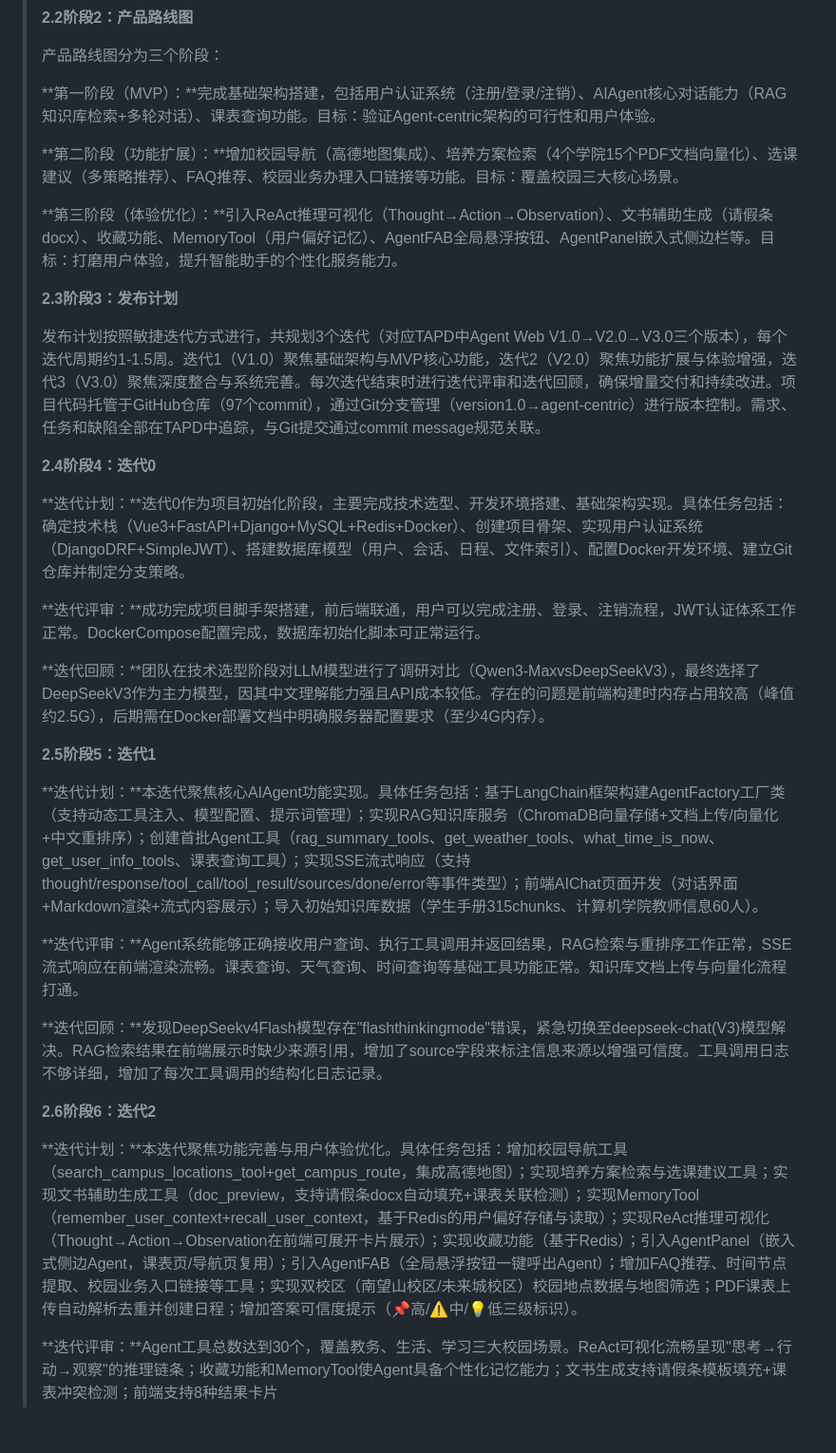
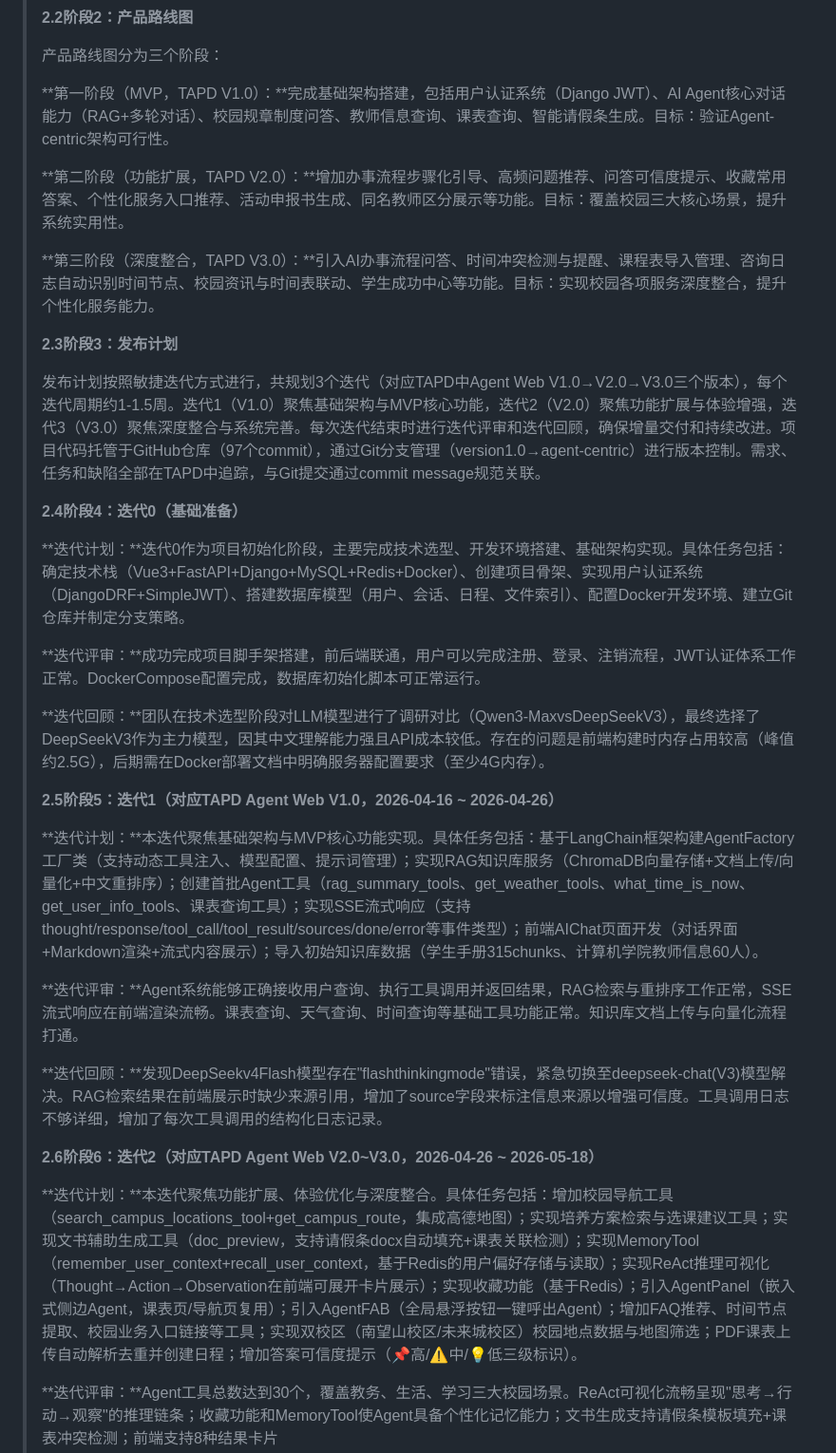
Before and after one commit to TermInaL1111/507_Agent, a Markdown page: docs/实习报告_完整版.md, the part around one of its changes. Shown at 95% size. Drawn GitHub-style; blank space fills up the shorter version.

Commit message:
docs: align agile sections with TAPD versions (V1.0/V2.0/V3.0)

```diff
--- a/docs/实习报告_完整版.md
+++ b/docs/实习报告_完整版.md
@@ -63,17 +63,17 @@ DockerCompose实现一站式容器化部署与持续集成。
 >
 > 产品路线图分为三个阶段：
 >
-> **第一阶段（MVP）：**完成基础架构搭建，包括用户认证系统（注册/登录/注销）、AIAgent核心对话能力（RAG知识库检索+多轮对话）、课表查询功能。目标：验证Agent-centric架构的可行性和用户体验。
+> **第一阶段（MVP，TAPD V1.0）：**完成基础架构搭建，包括用户认证系统（Django JWT）、AI Agent核心对话能力（RAG+多轮对话）、校园规章制度问答、教师信息查询、课表查询、智能请假条生成。目标：验证Agent-centric架构可行性。
 >
-> **第二阶段（功能扩展）：**增加校园导航（高德地图集成）、培养方案检索（4个学院15个PDF文档向量化）、选课建议（多策略推荐）、FAQ推荐、校园业务办理入口链接等功能。目标：覆盖校园三大核心场景。
+> **第二阶段（功能扩展，TAPD V2.0）：**增加办事流程步骤化引导、高频问题推荐、问答可信度提示、收藏常用答案、个性化服务入口推荐、活动申报书生成、同名教师区分展示等功能。目标：覆盖校园三大核心场景，提升系统实用性。
 >
-> **第三阶段（体验优化）：**引入ReAct推理可视化（Thought→Action→Observation）、文书辅助生成（请假条docx）、收藏功能、MemoryTool（用户偏好记忆）、AgentFAB全局悬浮按钮、AgentPanel嵌入式侧边栏等。目标：打磨用户体验，提升智能助手的个性化服务能力。
+> **第三阶段（深度整合，TAPD V3.0）：**引入AI办事流程问答、时间冲突检测与提醒、课程表导入管理、咨询日志自动识别时间节点、校园资讯与时间表联动、学生成功中心等功能。目标：实现校园各项服务深度整合，提升个性化服务能力。
 >
 > **2.3阶段3：发布计划**
 >
 > 发布计划按照敏捷迭代方式进行，共规划3个迭代（对应TAPD中Agent Web V1.0→V2.0→V3.0三个版本），每个迭代周期约1-1.5周。迭代1（V1.0）聚焦基础架构与MVP核心功能，迭代2（V2.0）聚焦功能扩展与体验增强，迭代3（V3.0）聚焦深度整合与系统完善。每次迭代结束时进行迭代评审和迭代回顾，确保增量交付和持续改进。项目代码托管于GitHub仓库（97个commit），通过Git分支管理（version1.0→agent-centric）进行版本控制。需求、任务和缺陷全部在TAPD中追踪，与Git提交通过commit message规范关联。
 >
-> **2.4阶段4：迭代0**
+> **2.4阶段4：迭代0（基础准备）**
 >
 > **迭代计划：**迭代0作为项目初始化阶段，主要完成技术选型、开发环境搭建、基础架构实现。具体任务包括：确定技术栈（Vue3+FastAPI+Django+MySQL+Redis+Docker）、创建项目骨架、实现用户认证系统（DjangoDRF+SimpleJWT）、搭建数据库模型（用户、会话、日程、文件索引）、配置Docker开发环境、建立Git仓库并制定分支策略。
 >
@@ -81,17 +81,17 @@ DockerCompose实现一站式容器化部署与持续集成。
 >
 > **迭代回顾：**团队在技术选型阶段对LLM模型进行了调研对比（Qwen3-MaxvsDeepSeekV3），最终选择了DeepSeekV3作为主力模型，因其中文理解能力强且API成本较低。存在的问题是前端构建时内存占用较高（峰值约2.5G），后期需在Docker部署文档中明确服务器配置要求（至少4G内存）。
 >
-> **2.5阶段5：迭代1**
+> **2.5阶段5：迭代1（对应TAPD Agent Web V1.0，2026-04-16 ~ 2026-04-26）**
 >
-> **迭代计划：**本迭代聚焦核心AIAgent功能实现。具体任务包括：基于LangChain框架构建AgentFactory工厂类（支持动态工具注入、模型配置、提示词管理）；实现RAG知识库服务（ChromaDB向量存储+文档上传/向量化+中文重排序）；创建首批Agent工具（rag_summary_tools、get_weather_tools、what_time_is_now、get_user_info_tools、课表查询工具）；实现SSE流式响应（支持thought/response/tool_call/tool_result/sources/done/error等事件类型）；前端AIChat页面开发（对话界面+Markdown渲染+流式内容展示）；导入初始知识库数据（学生手册315chunks、计算机学院教师信息60人）。
+> **迭代计划：**本迭代聚焦基础架构与MVP核心功能实现。具体任务包括：基于LangChain框架构建AgentFactory工厂类（支持动态工具注入、模型配置、提示词管理）；实现RAG知识库服务（ChromaDB向量存储+文档上传/向量化+中文重排序）；创建首批Agent工具（rag_summary_tools、get_weather_tools、what_time_is_now、get_user_info_tools、课表查询工具）；实现SSE流式响应（支持thought/response/tool_call/tool_result/sources/done/error等事件类型）；前端AIChat页面开发（对话界面+Markdown渲染+流式内容展示）；导入初始知识库数据（学生手册315chunks、计算机学院教师信息60人）。
 >
 > **迭代评审：**Agent系统能够正确接收用户查询、执行工具调用并返回结果，RAG检索与重排序工作正常，SSE流式响应在前端渲染流畅。课表查询、天气查询、时间查询等基础工具功能正常。知识库文档上传与向量化流程打通。
 >
 > **迭代回顾：**发现DeepSeekv4Flash模型存在\"flashthinkingmode\"错误，紧急切换至deepseek-chat(V3)模型解决。RAG检索结果在前端展示时缺少来源引用，增加了source字段来标注信息来源以增强可信度。工具调用日志不够详细，增加了每次工具调用的结构化日志记录。
 >
-> **2.6阶段6：迭代2**
+> **2.6阶段6：迭代2（对应TAPD Agent Web V2.0~V3.0，2026-04-26 ~ 2026-05-18）**
 >
-> **迭代计划：**本迭代聚焦功能完善与用户体验优化。具体任务包括：增加校园导航工具（search_campus_locations_tool+get_campus_route，集成高德地图）；实现培养方案检索与选课建议工具；实现文书辅助生成工具（doc_preview，支持请假条docx自动填充+课表关联检测）；实现MemoryTool（remember_user_context+recall_user_context，基于Redis的用户偏好存储与读取）；实现ReAct推理可视化（Thought→Action→Observation在前端可展开卡片展示）；实现收藏功能（基于Redis）；引入AgentPanel（嵌入式侧边Agent，课表页/导航页复用）；引入AgentFAB（全局悬浮按钮一键呼出Agent）；增加FAQ推荐、时间节点提取、校园业务入口链接等工具；实现双校区（南望山校区/未来城校区）校园地点数据与地图筛选；PDF课表上传自动解析去重并创建日程；增加答案可信度提示（📌高/⚠️中/💡低三级标识）。
+> **迭代计划：**本迭代聚焦功能扩展、体验优化与深度整合。具体任务包括：增加校园导航工具（search_campus_locations_tool+get_campus_route，集成高德地图）；实现培养方案检索与选课建议工具；实现文书辅助生成工具（doc_preview，支持请假条docx自动填充+课表关联检测）；实现MemoryTool（remember_user_context+recall_user_context，基于Redis的用户偏好存储与读取）；实现ReAct推理可视化（Thought→Action→Observation在前端可展开卡片展示）；实现收藏功能（基于Redis）；引入AgentPanel（嵌入式侧边Agent，课表页/导航页复用）；引入AgentFAB（全局悬浮按钮一键呼出Agent）；增加FAQ推荐、时间节点提取、校园业务入口链接等工具；实现双校区（南望山校区/未来城校区）校园地点数据与地图筛选；PDF课表上传自动解析去重并创建日程；增加答案可信度提示（📌高/⚠️中/💡低三级标识）。
 >
 > **迭代评审：**Agent工具总数达到30个，覆盖教务、生活、学习三大校园场景。ReAct可视化流畅呈现\"思考→行动→观察\"的推理链条；收藏功能和MemoryTool使Agent具备个性化记忆能力；文书生成支持请假条模板填充+课表冲突检测；前端支持8种结果卡片（answer/recommendation/navigation/schedule/check/document_preview/document_result/faq）的自适应渲染。DockerCompose一键部署在阿里云ECS（Ubuntu22.04,4C4G）上实际验证通过。
 >
```
Also changed, not shown: other parts of docs/实习报告_完整版.md (+1 -0 lines).
